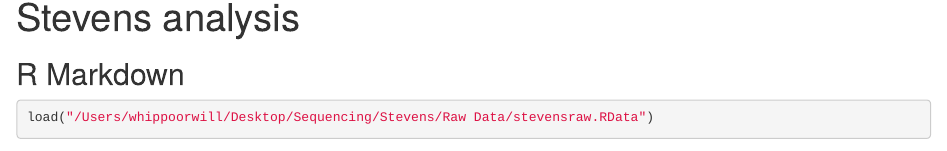
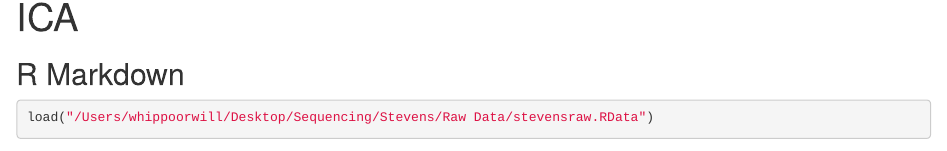
Before and after one commit to lcdorman/scrnaseq, an R Markdown document (ICA.Rmd): the page in a window 1100 px wide, from its top. Rendered offline with R 4.5, knitr and Pandoc, with nearby package versions; some code elsewhere in the file could not run offline.

Commit message:
Update and rename stevensICA.Rmd to ICA.Rmd

```diff
--- a/stevensICA.Rmd
+++ b/ICA.Rmd
@@ -1,5 +1,5 @@
 ---
-title: "Stevens analysis"
+title: "ICA"
 output: html_document
 ---
 
```
